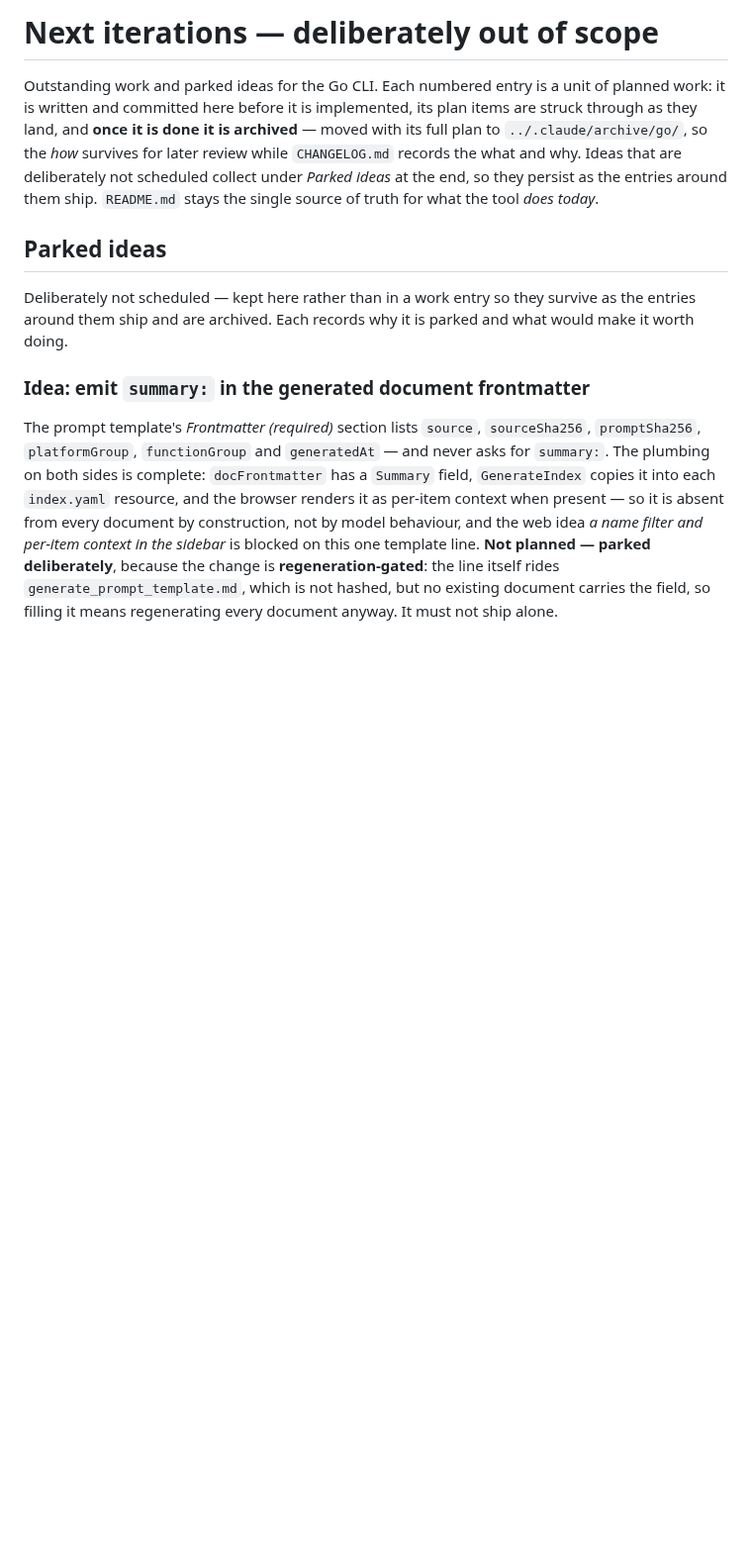
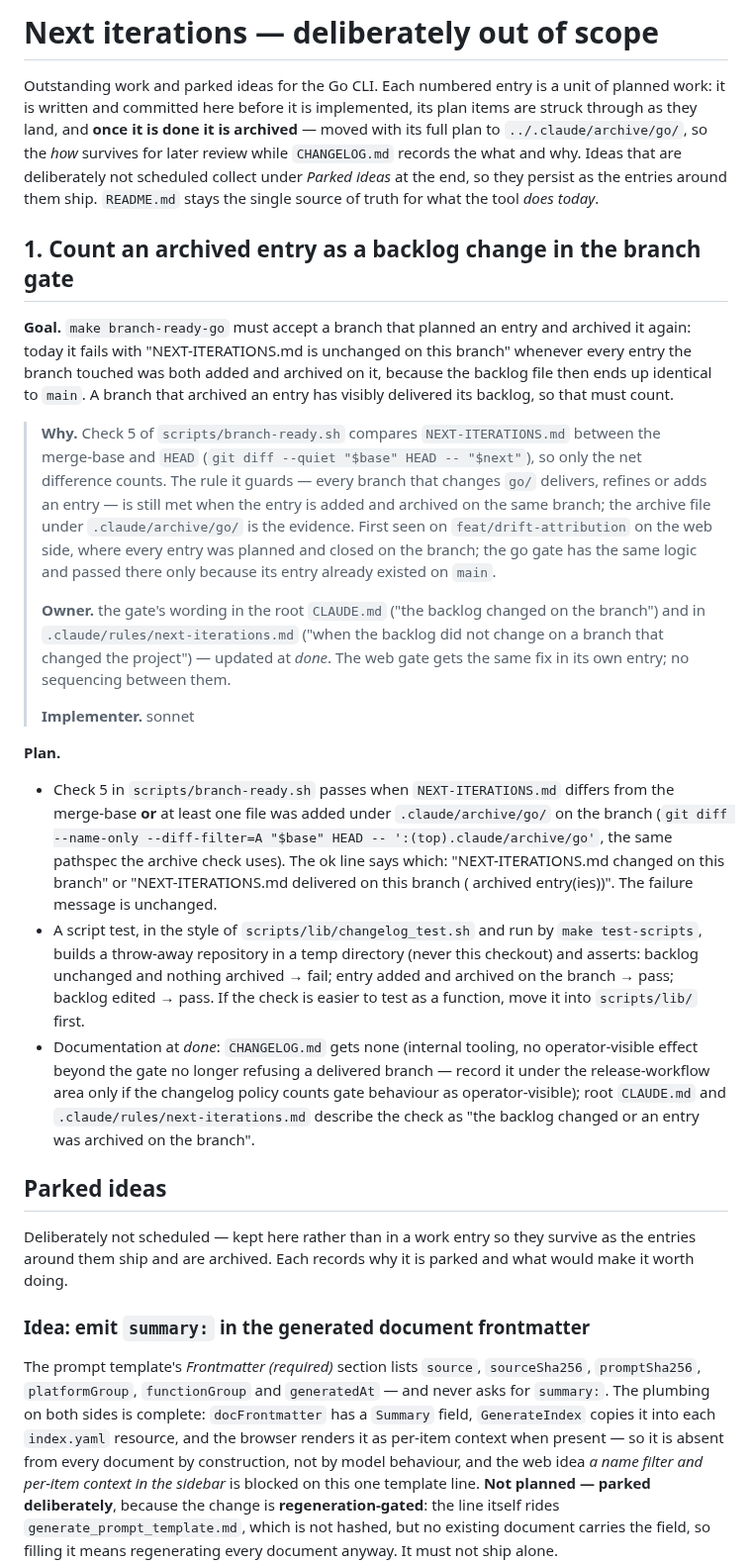
Before and after one commit to Schumann-IT/azure-resource-downloader, a Markdown page: go/NEXT-ITERATIONS.md, the part around the change. Shown at 99% size. Drawn GitHub-style; blank space fills up the shorter version.

Commit message:
docs(go): plan count an archived entry as a backlog change in the gate
Co-Authored-By: Claude Opus 5.5 <noreply@anthropic.com>

```diff
--- a/go/NEXT-ITERATIONS.md
+++ b/go/NEXT-ITERATIONS.md
@@ -6,6 +6,43 @@ done it is archived** — moved with its full plan to `../.claude/archive/go/`,
 review while `CHANGELOG.md` records the what and why. Ideas that are deliberately not scheduled collect under
 *Parked ideas* at the end, so they persist as the entries around them ship. `README.md` stays the single source
 of truth for what the tool *does today*.
+
+## 1. Count an archived entry as a backlog change in the branch gate
+
+**Goal.** `make branch-ready-go` must accept a branch that planned an entry and archived it again: today it
+fails with "NEXT-ITERATIONS.md is unchanged on this branch" whenever every entry the branch touched was both
+added and archived on it, because the backlog file then ends up identical to `main`. A branch that archived
+an entry has visibly delivered its backlog, so that must count.
+
+> **Why.** Check 5 of `scripts/branch-ready.sh` compares `NEXT-ITERATIONS.md` between the merge-base and
+> `HEAD` (`git diff --quiet "$base" HEAD -- "$next"`), so only the net difference counts. The rule it guards —
+> every branch that changes `go/` delivers, refines or adds an entry — is still met when the entry is added
+> and archived on the same branch; the archive file under `.claude/archive/go/` is the evidence. First seen on
+> `feat/drift-attribution` on the web side, where every entry was planned and closed on the branch; the go
+> gate has the same logic and passed there only because its entry already existed on `main`.
+>
+> **Owner.** the gate's wording in the root `CLAUDE.md` ("the backlog changed on the branch") and in
+> `.claude/rules/next-iterations.md` ("when the backlog did not change on a branch that changed the project")
+> — updated at *done*. The web gate gets the same fix in its own entry; no sequencing between them.
+>
+> **Implementer.** sonnet
+
+**Plan.**
+
+- Check 5 in `scripts/branch-ready.sh` passes when `NEXT-ITERATIONS.md` differs from the merge-base **or** at
+  least one file was added under `.claude/archive/go/` on the branch (`git diff --name-only --diff-filter=A
+  "$base" HEAD -- ':(top).claude/archive/go'`, the same pathspec the archive check uses). The ok line says
+  which: "NEXT-ITERATIONS.md changed on this branch" or "NEXT-ITERATIONS.md delivered on this branch (<n>
+  archived entry(ies))". The failure message is unchanged.
+- A script test, in the style of `scripts/lib/changelog_test.sh` and run by `make test-scripts`, builds a
+  throw-away repository in a temp directory (never this checkout) and asserts: backlog unchanged and nothing
+  archived → fail; entry added and archived on the branch → pass; backlog edited → pass. If the check is
+  easier to test as a function, move it into `scripts/lib/` first.
+- Documentation at *done*: `CHANGELOG.md` gets none (internal tooling, no operator-visible effect beyond the
+  gate no longer refusing a delivered branch — record it under the release-workflow area only if the
+  changelog policy counts gate behaviour as operator-visible); root `CLAUDE.md` and
+  `.claude/rules/next-iterations.md` describe the check as "the backlog changed or an entry was archived on
+  the branch".
 
 ## Parked ideas
 
```
